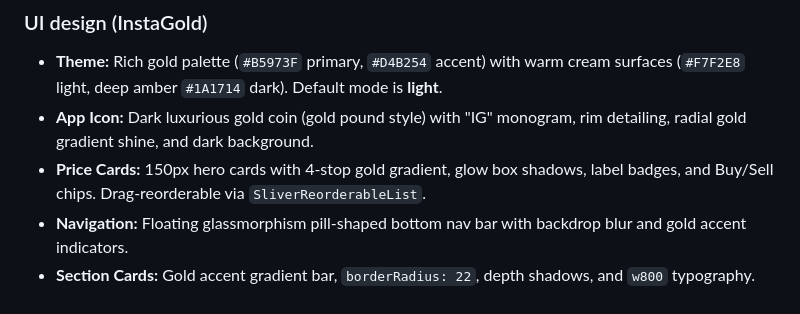
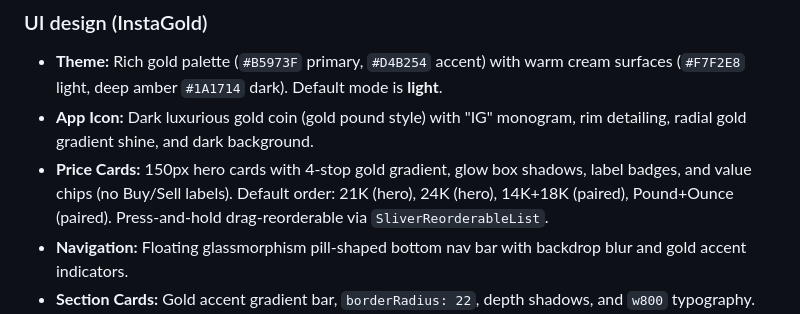
Before and after one commit to ibrahymsa3ed/Gold, a Markdown page: ARCHITECTURE.md, the part around the change. Rendered like a GitHub page.

```diff
--- a/ARCHITECTURE.md
+++ b/ARCHITECTURE.md
@@ -125,7 +125,7 @@ Implementation note:
 
 - **Theme:** Rich gold palette (`#B5973F` primary, `#D4B254` accent) with warm cream surfaces (`#F7F2E8` light, deep amber `#1A1714` dark). Default mode is **light**.
 - **App Icon:** Dark luxurious gold coin (gold pound style) with "IG" monogram, rim detailing, radial gold gradient shine, and dark background.
-- **Price Cards:** 150px hero cards with 4-stop gold gradient, glow box shadows, label badges, and Buy/Sell chips. Drag-reorderable via `SliverReorderableList`.
+- **Price Cards:** 150px hero cards with 4-stop gold gradient, glow box shadows, label badges, and value chips (no Buy/Sell labels). Default order: 21K (hero), 24K (hero), 14K+18K (paired), Pound+Ounce (paired). Press-and-hold drag-reorderable via `SliverReorderableList`.
 - **Navigation:** Floating glassmorphism pill-shaped bottom nav bar with backdrop blur and gold accent indicators.
 - **Section Cards:** Gold accent gradient bar, `borderRadius: 22`, depth shadows, and `w800` typography.
 - **Asset Cards:** Karat badge chips, inner financial detail cards, gold circle icons with gradient/shadow, profit/loss with trend indicators.
```
Also changed, not shown: README.md (+14 -0 lines).
